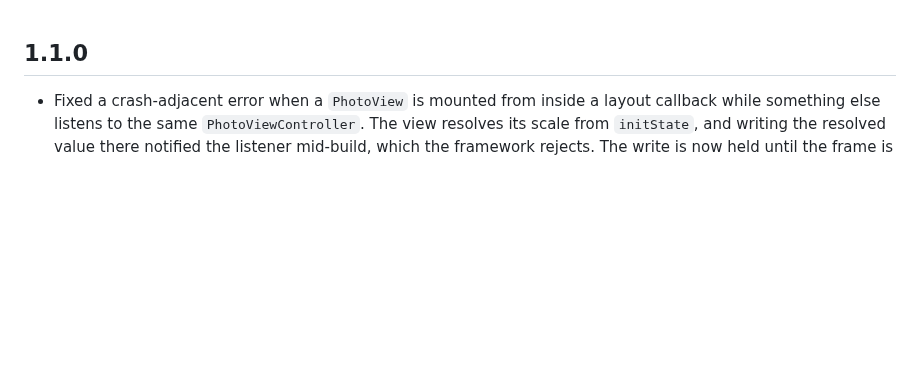
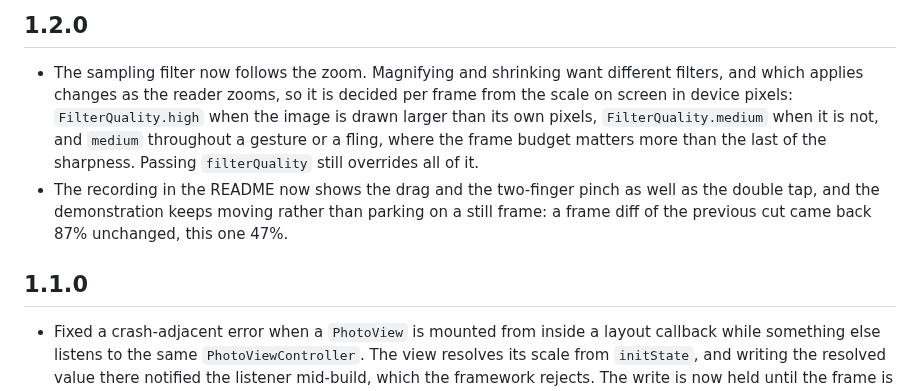
Before and after one commit to Yusufihsangorgel/photo_zoom, a Markdown page: CHANGELOG.md, the part around the change. Rendered like a GitHub page; blank space fills up the shorter version.

```diff
--- a/CHANGELOG.md
+++ b/CHANGELOG.md
@@ -1,3 +1,17 @@
+## 1.2.0
+
+- The sampling filter now follows the zoom. Magnifying and shrinking want
+  different filters, and which applies changes as the reader zooms, so it is
+  decided per frame from the scale on screen in device pixels:
+  `FilterQuality.high` when the image is drawn larger than its own pixels,
+  `FilterQuality.medium` when it is not, and `medium` throughout a gesture or a
+  fling, where the frame budget matters more than the last of the sharpness.
+  Passing `filterQuality` still overrides all of it.
+- The recording in the README now shows the drag and the two-finger pinch as
+  well as the double tap, and the demonstration keeps moving rather than
+  parking on a still frame: a frame diff of the previous cut came back 87%
+  unchanged, this one 47%.
+
 ## 1.1.0
 
 - Fixed a crash-adjacent error when a `PhotoView` is mounted from inside a
```
Also changed, not shown: README.md (+24 -7 lines), doc/anchored-zoom.gif, 4 other files.
